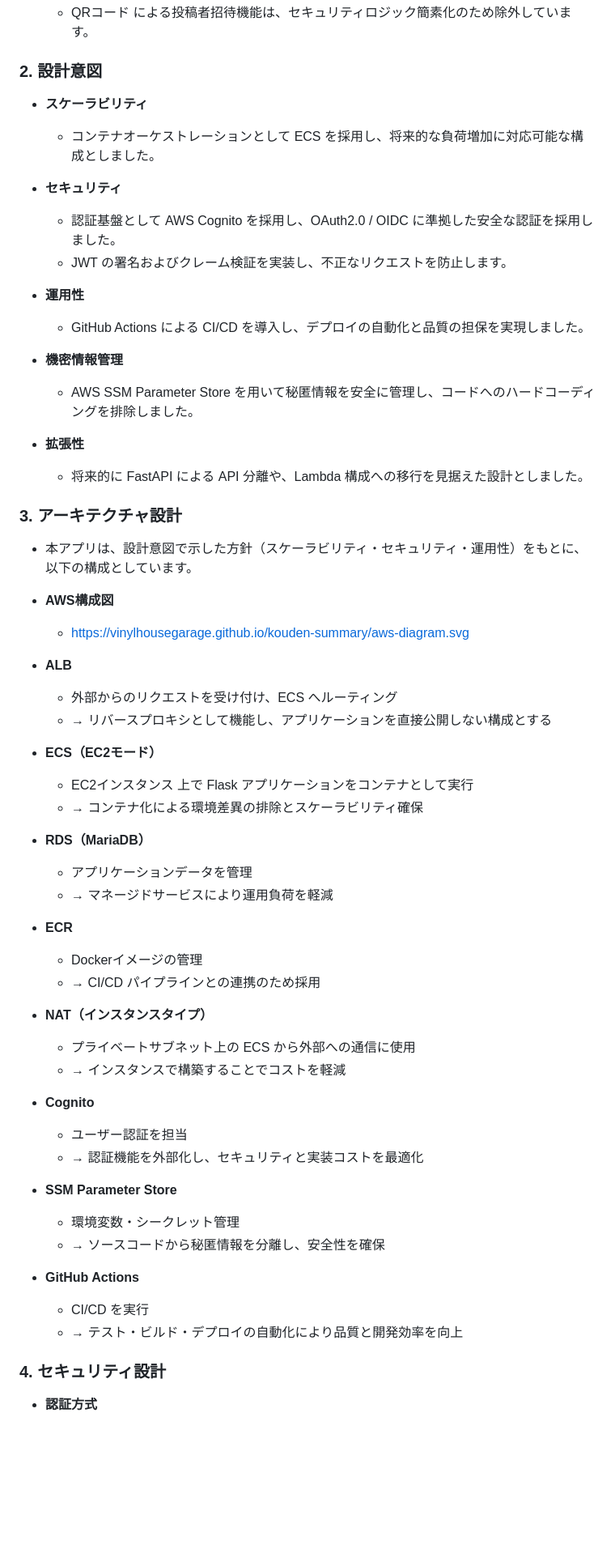
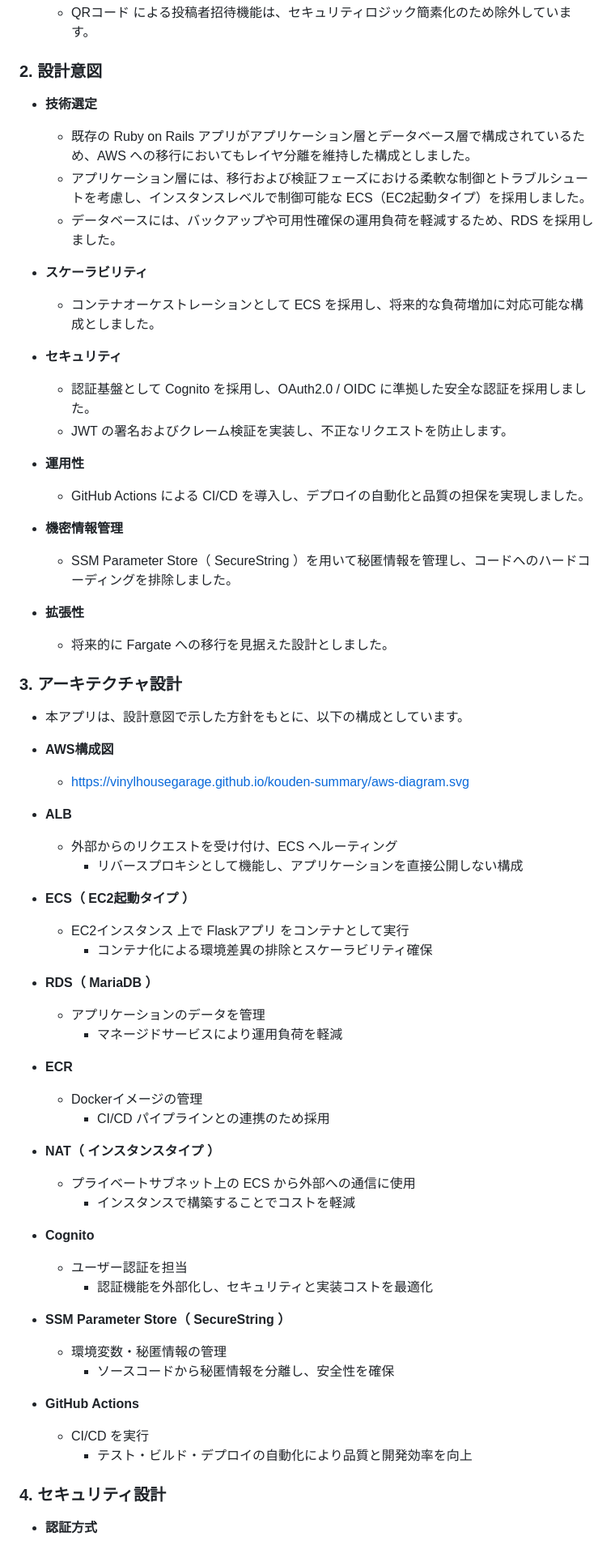
Before and after one commit to vinylhousegarage/kouden-summary, a Markdown page: README.md, the part around one of its changes. Shown at 81% size. Drawn GitHub-style; blank space fills up the shorter version.

Commit message:
refactor(readme): improve design rationale, terminology consistency, and readability

```diff
--- a/README.md
+++ b/README.md
@@ -20,59 +21,64 @@
     - QRコード による投稿者招待機能は、セキュリティロジック簡素化のため除外しています。
 
 ### 2. 設計意図
+  - **技術選定**
+    - 既存の Ruby on Rails アプリがアプリケーション層とデータベース層で構成されているため、AWS への移行においてもレイヤ分離を維持した構成としました。
+    - アプリケーション層には、移行および検証フェーズにおける柔軟な制御とトラブルシュートを考慮し、インスタンスレベルで制御可能な ECS（EC2起動タイプ）を採用しました。
+    - データベースには、バックアップや可用性確保の運用負荷を軽減するため、RDS を採用しました。
+
   - **スケーラビリティ**
     - コンテナオーケストレーションとして ECS を採用し、将来的な負荷増加に対応可能な構成としました。
 
   - **セキュリティ**
-    - 認証基盤として AWS Cognito を採用し、OAuth2.0 / OIDC に準拠した安全な認証を採用しました。
+    - 認証基盤として Cognito を採用し、OAuth2.0 / OIDC に準拠した安全な認証を採用しました。
     - JWT の署名およびクレーム検証を実装し、不正なリクエストを防止します。
 
   - **運用性**
     - GitHub Actions による CI/CD を導入し、デプロイの自動化と品質の担保を実現しました。
 
   - **機密情報管理**
-    - AWS SSM Parameter Store を用いて秘匿情報を安全に管理し、コードへのハードコーディングを排除しました。
+    - SSM Parameter Store（ SecureString ）を用いて秘匿情報を管理し、コードへのハードコーディングを排除しました。
 
   - **拡張性**
-    - 将来的に FastAPI による API 分離や、Lambda 構成への移行を見据えた設計としました。
+    - 将来的に Fargate への移行を見据えた設計としました。
 
 ### 3. アーキテクチャ設計
-  - 本アプリは、設計意図で示した方針（スケーラビリティ・セキュリティ・運用性）をもとに、以下の構成としています。
+  - 本アプリは、設計意図で示した方針をもとに、以下の構成としています。
 
   - **AWS構成図**
     - [https://vinylhousegarage.github.io/kouden-summary/aws-diagram.svg](https://vinylhousegarage.github.io/kouden-summary/aws-diagram.svg)
 
   - **ALB**
     - 外部からのリクエストを受け付け、ECS へルーティング
-    - → リバースプロキシとして機能し、アプリケーションを直接公開しない構成とする
+      - リバースプロキシとして機能し、アプリケーションを直接公開しない構成
 
-  - **ECS（EC2モード）**
-    - EC2インスタンス 上で Flask アプリケーションをコンテナとして実行
-    - → コンテナ化による環境差異の排除とスケーラビリティ確保
+  - **ECS（ EC2起動タイプ ）**
+    - EC2インスタンス 上で Flaskアプリ をコンテナとして実行
+      - コンテナ化による環境差異の排除とスケーラビリティ確保
 
-  - **RDS（MariaDB）**
-    - アプリケーションデータを管理
-    - → マネージドサービスにより運用負荷を軽減
+  - **RDS（ MariaDB ）**
+    - アプリケーションのデータを管理
+      - マネージドサービスにより運用負荷を軽減
 
   - **ECR**
     - Dockerイメージの管理
-    - → CI/CD パイプラインとの連携のため採用
+      - CI/CD パイプラインとの連携のため採用
 
-  - **NAT（インスタンスタイプ）**
+  - **NAT（ インスタンスタイプ ）**
     - プライベートサブネット上の ECS から外部への通信に使用
-    - → インスタンスで構築することでコストを軽減
+      - インスタンスで構築することでコストを軽減
 
   - **Cognito**
     - ユーザー認証を担当
-    - → 認証機能を外部化し、セキュリティと実装コストを最適化
+      - 認証機能を外部化し、セキュリティと実装コストを最適化
 
-  - **SSM Parameter Store**
-    - 環境変数・シークレット管理
-    - → ソースコードから秘匿情報を分離し、安全性を確保
+  - **SSM Parameter Store（ SecureString ）**
+    - 環境変数・秘匿情報の管理
+      - ソースコードから秘匿情報を分離し、安全性を確保
 
   - **GitHub Actions**
     - CI/CD を実行
-    - → テスト・ビルド・デプロイの自動化により品質と開発効率を向上
+      - テスト・ビルド・デプロイの自動化により品質と開発効率を向上
 
 ### 4. セキュリティ設計
   - **認証方式**
```
Also changed, not shown: other parts of README.md (+3 -2 lines).
